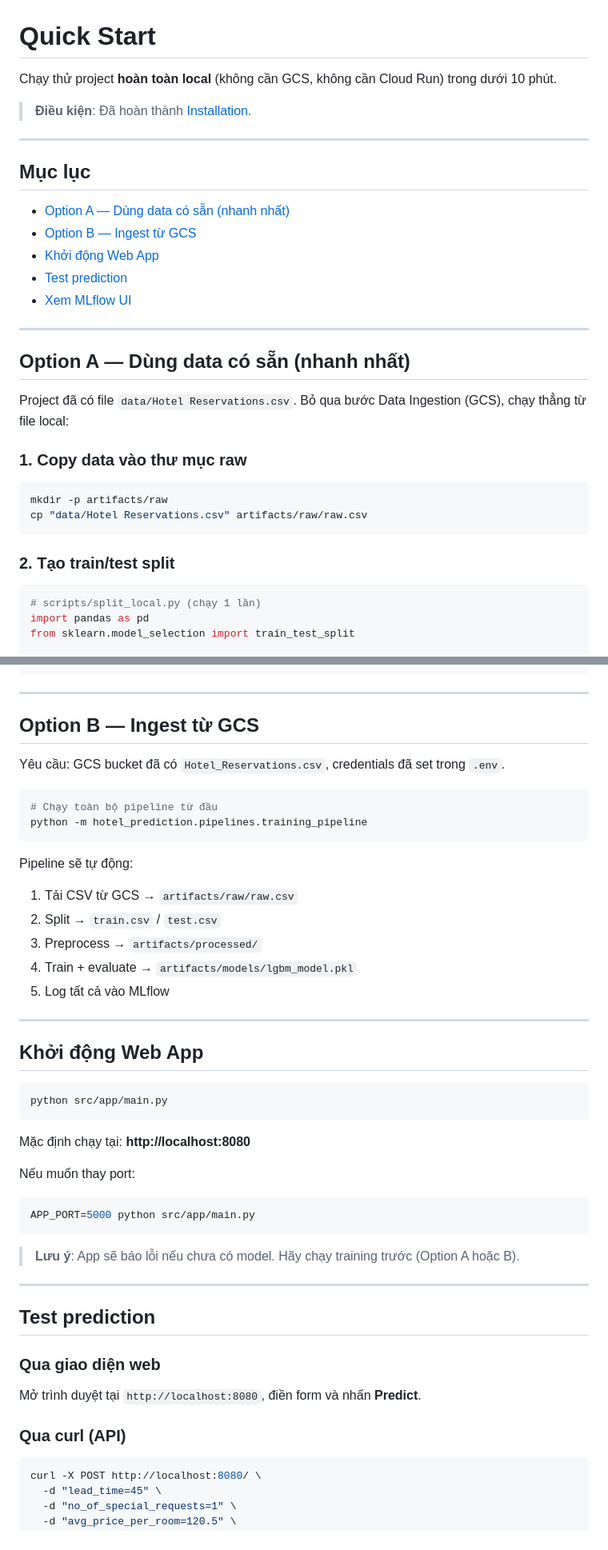
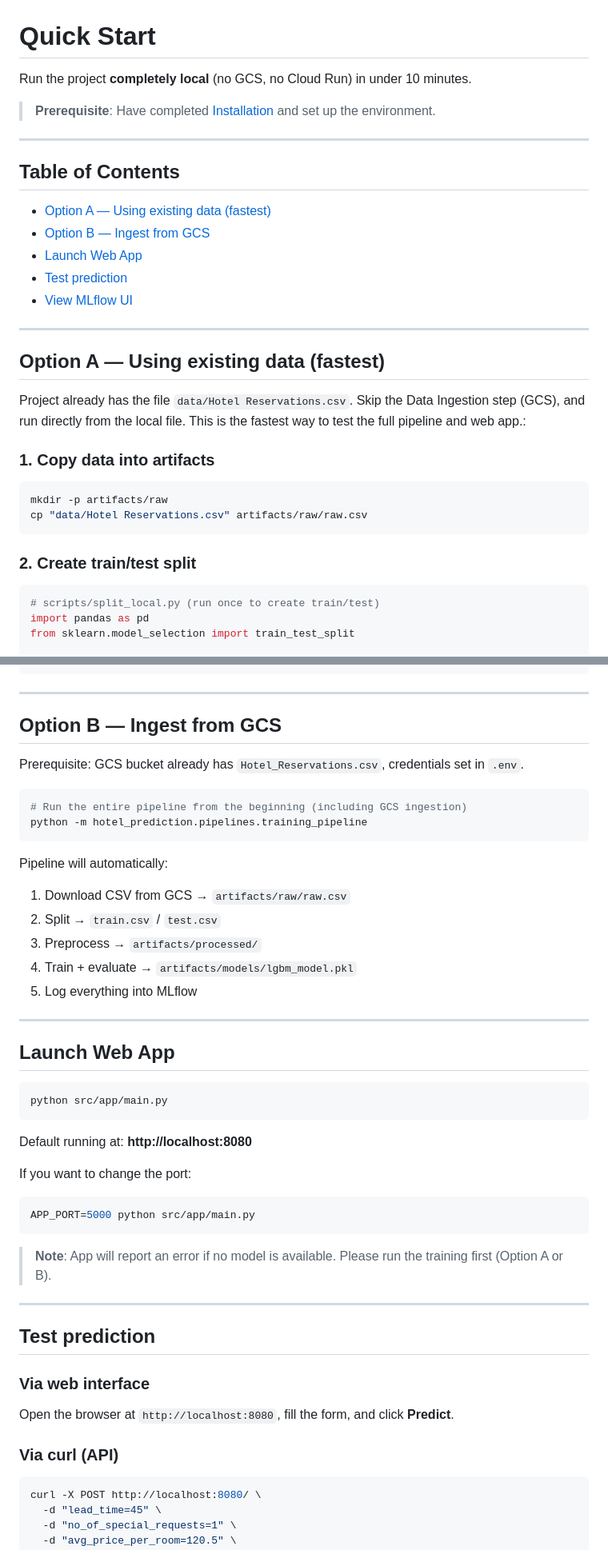
Before and after one commit to dtruong46me/hotel-reservations-prediction, a Markdown page: docs/quickstart.md, 2 parts joined by grey strips. Shown at 80% size. Rendered like a GitHub page.

Commit message:
docs: Translate quickstart guide to English and improve clarity

````diff
--- a/docs/quickstart.md
+++ b/docs/quickstart.md
@@ -1,36 +1,36 @@
 # Quick Start
 
-Chạy thử project **hoàn toàn local** (không cần GCS, không cần Cloud Run) trong dưới 10 phút.
+Run the project **completely local** (no GCS, no Cloud Run) in under 10 minutes.
 
-> **Điều kiện**: Đã hoàn thành [Installation](installation.md).
+> **Prerequisite**: Have completed [Installation](installation.md) and set up the environment.
 
 ---
 
-## Mục lục
+## Table of Contents
 
-- [Option A — Dùng data có sẵn (nhanh nhất)](#option-a--dùng-data-có-sẵn-nhanh-nhất)
-- [Option B — Ingest từ GCS](#option-b--ingest-từ-gcs)
-- [Khởi động Web App](#khởi-động-web-app)
+- [Option A — Using existing data (fastest)](#option-a--using-existing-data-fastest)
+- [Option B — Ingest from GCS](#option-b--ingest-from-gcs)
+- [Launch Web App](#launch-web-app)
 - [Test prediction](#test-prediction)
-- [Xem MLflow UI](#xem-mlflow-ui)
+- [View MLflow UI](#view-mlflow-ui)
 
 ---
 
-## Option A — Dùng data có sẵn (nhanh nhất)
+## Option A — Using existing data (fastest)
 
-Project đã có file `data/Hotel Reservations.csv`. Bỏ qua bước Data Ingestion (GCS), chạy thẳng từ file local:
+Project already has the file `data/Hotel Reservations.csv`. Skip the Data Ingestion step (GCS), and run directly from the local file. This is the fastest way to test the full pipeline and web app.:
 
-### 1. Copy data vào thư mục raw
+### 1. Copy data into artifacts
 
 ```bash
 mkdir -p artifacts/raw
 cp "data/Hotel Reservations.csv" artifacts/raw/raw.csv
 ```
 
-### 2. Tạo train/test split
+### 2. Create train/test split
 
 ```python
-# scripts/split_local.py (chạy 1 lần)
+# scripts/split_local.py (run once to create train/test)
 import pandas as pd
 from sklearn.model_selection import train_test_split
 
@@ -79,49 +79,49 @@ print('Done! Model saved to:', MODEL_OUTPUT_PATH)
 
 ---
 
-## Option B — Ingest từ GCS
+## Option B — Ingest from GCS
 
-Yêu cầu: GCS bucket đã có `Hotel_Reservations.csv`, credentials đã set trong `.env`.
+Prerequisite: GCS bucket already has `Hotel_Reservations.csv`, credentials set in `.env`.
 
 ```bash
-# Chạy toàn bộ pipeline từ đầu
+# Run the entire pipeline from the beginning (including GCS ingestion)
 python -m hotel_prediction.pipelines.training_pipeline
 ```
 
-Pipeline sẽ tự động:
-1. Tải CSV từ GCS → `artifacts/raw/raw.csv`
+Pipeline will automatically:
+1. Download CSV from GCS → `artifacts/raw/raw.csv`
 2. Split → `train.csv` / `test.csv`
 3. Preprocess → `artifacts/processed/`
 4. Train + evaluate → `artifacts/models/lgbm_model.pkl`
-5. Log tất cả vào MLflow
+5. Log everything into MLflow
 
 ---
 
-## Khởi động Web App
+## Launch Web App
 
 ```bash
 python src/app/main.py
 ```
 
-Mặc định chạy tại: **http://localhost:8080**
+Default running at: **http://localhost:8080**
 
-Nếu muốn thay port:
+If you want to change the port:
 
 ```bash
 APP_PORT=5000 python src/app/main.py
 ```
 
-> **Lưu ý**: App sẽ báo lỗi nếu chưa có model. Hãy chạy training trước (Option A hoặc B).
+> **Note**: App will report an error if no model is available. Please run the training first (Option A or B).
 
 ---
 
 ## Test prediction
 
-### Qua giao diện web
+### Via web interface
 
-Mở trình duyệt tại `http://localhost:8080`, điền form và nhấn **Predict**.
+Open the browser at `http://localhost:8080`, fill the form, and click **Predict**.
 
-### Qua curl (API)
+### Via curl (API)
 
 ```bash
 curl -X POST http://localhost:8080/ \
````
Also changed, not shown: other parts of docs/quickstart.md (+10 -10 lines).
